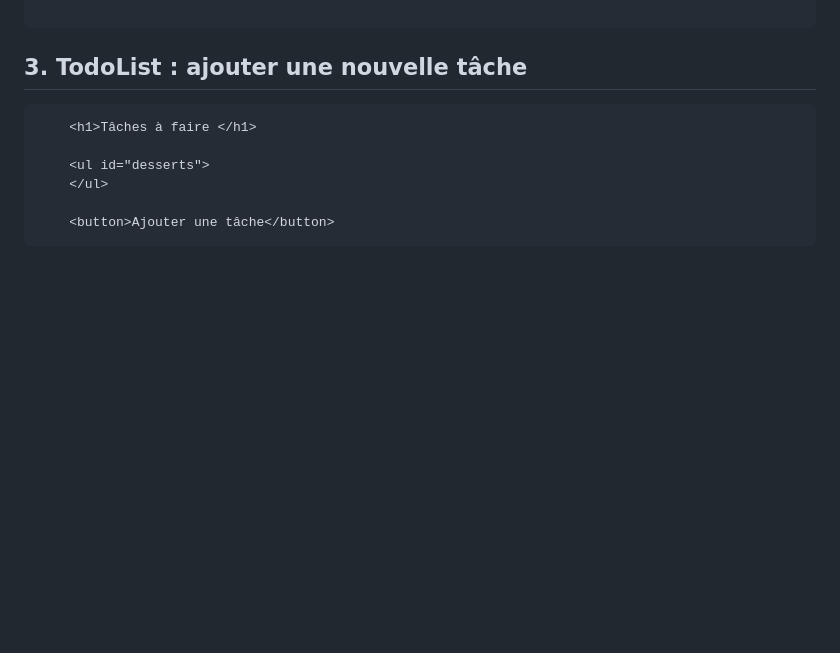
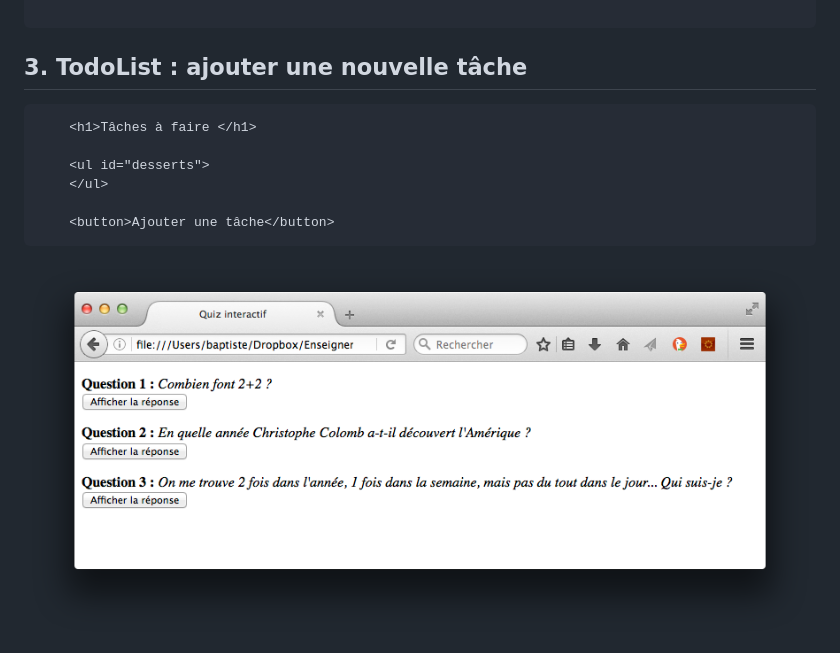
Before and after one commit to marieThielens/javascriptCoursExercices, a Markdown page: 09-Evenements/exercices.md, the part around the change. GitHub-like rendering; pictures changed too: images/quiz.png (added); blank space fills up the shorter version.

Commit message:
evenements

````diff
--- a/09-Evenements/exercices.md
+++ b/09-Evenements/exercices.md
@@ -43,3 +43,5 @@ Code de base :
 
     <button>Ajouter une tâche</button>
 ```
+
+<img src="../images/quiz.png">
````
Also changed, not shown: 1 other file.
